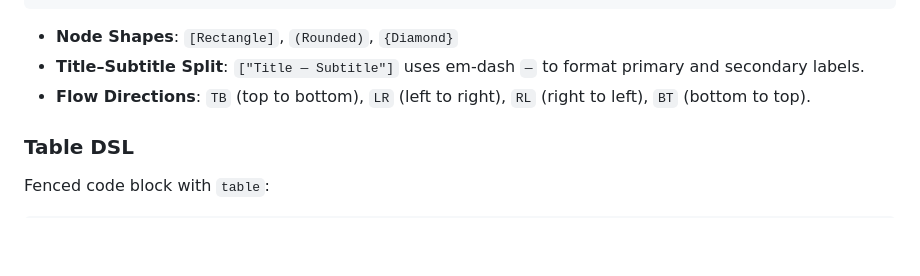
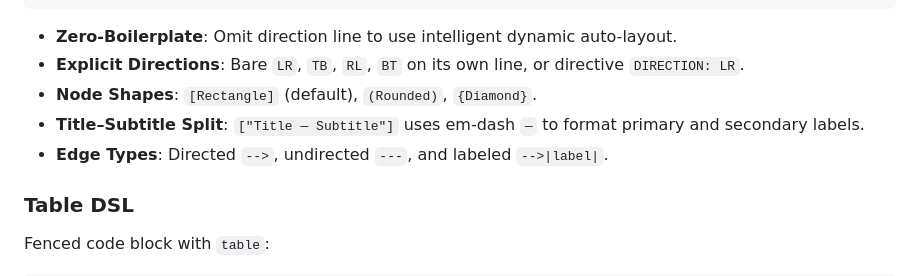
Before and after one commit to onth0s/MarkDownDown, a Markdown page: README.md, the part around the change. Rendered like a GitHub page; blank space fills up the shorter version.

Commit message:
docs: update README.md with clean diagram syntax and direction options

`````diff
--- a/README.md
+++ b/README.md
@@ -173,9 +173,11 @@ GATEWAY -->|Validate Token| AUTH
 ```
 ````
 
-- **Node Shapes**: `[Rectangle]`, `(Rounded)`, `{Diamond}`
+- **Zero-Boilerplate**: Omit direction line to use intelligent dynamic auto-layout.
+- **Explicit Directions**: Bare `LR`, `TB`, `RL`, `BT` on its own line, or directive `DIRECTION: LR`.
+- **Node Shapes**: `[Rectangle]` (default), `(Rounded)`, `{Diamond}`.
 - **Title–Subtitle Split**: `["Title — Subtitle"]` uses em-dash ` — ` to format primary and secondary labels.
-- **Flow Directions**: `TB` (top to bottom), `LR` (left to right), `RL` (right to left), `BT` (bottom to top).
+- **Edge Types**: Directed `-->`, undirected `---`, and labeled `-->|label|`.
 
 ### Table DSL
 
`````
